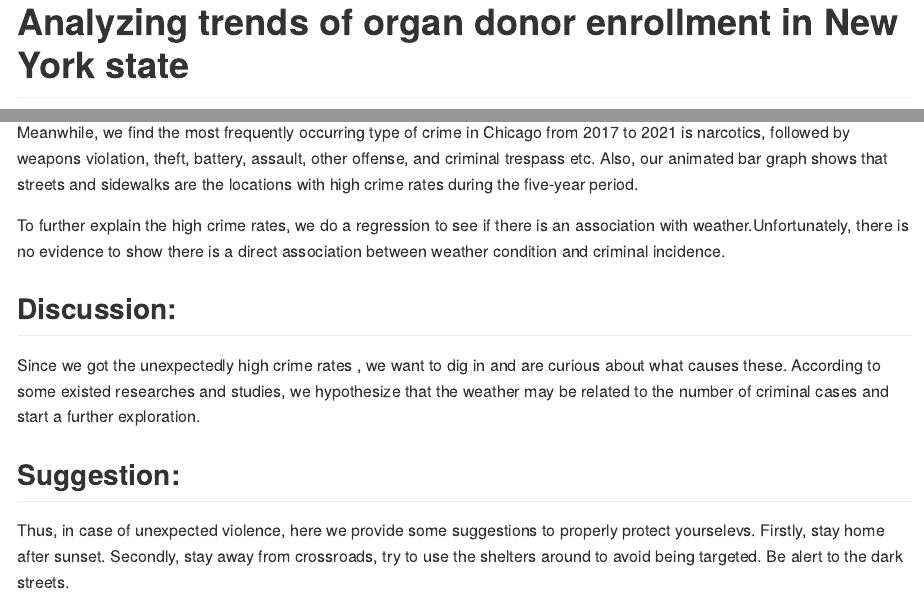
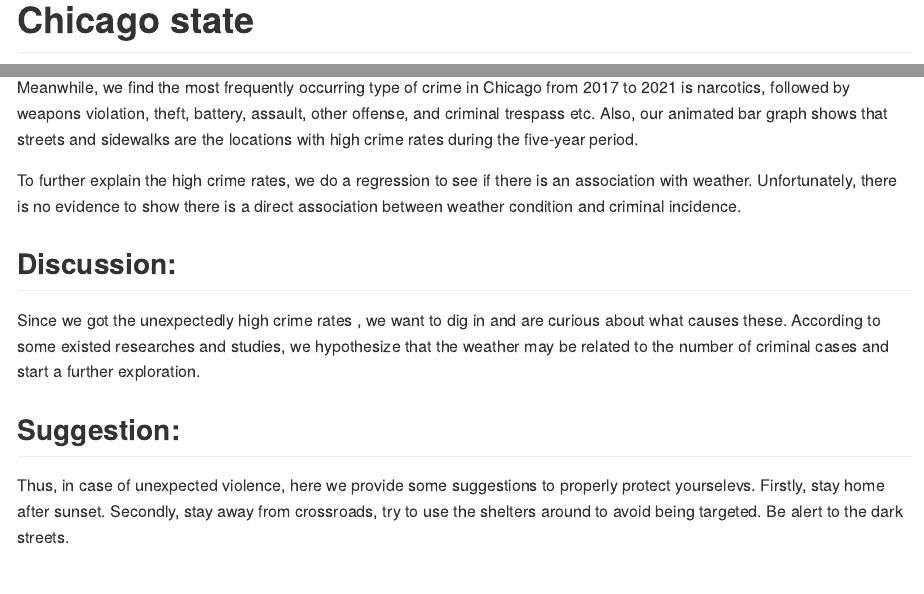
Before and after one commit to yiwenzhao1/p8105_final_project_report, an R Markdown document (Project_Report.Rmd): the page in a window 1100 px wide, from 40 px down before the commit and from 80 px down after it, and a second part further down, joined at a grey line. The pictures show the output file Project_Report.md that the author committed with the source, drawn offline in the style of GitHub.

Commit message:
Good bye!

```diff
--- a/Project_Report.Rmd
+++ b/Project_Report.Rmd
@@ -1,5 +1,5 @@
 ---
-title: "Analyzing trends of organ donor enrollment in New York state"
+title: "Analyzing trends of organ donor enrollment in Chicago state"
 output:
   github_document:
     md_extensions: +tex_math_dollars
```
Also changed, not shown: Project_Report.md, Project_Report.Rmd (2 more changed lines).
